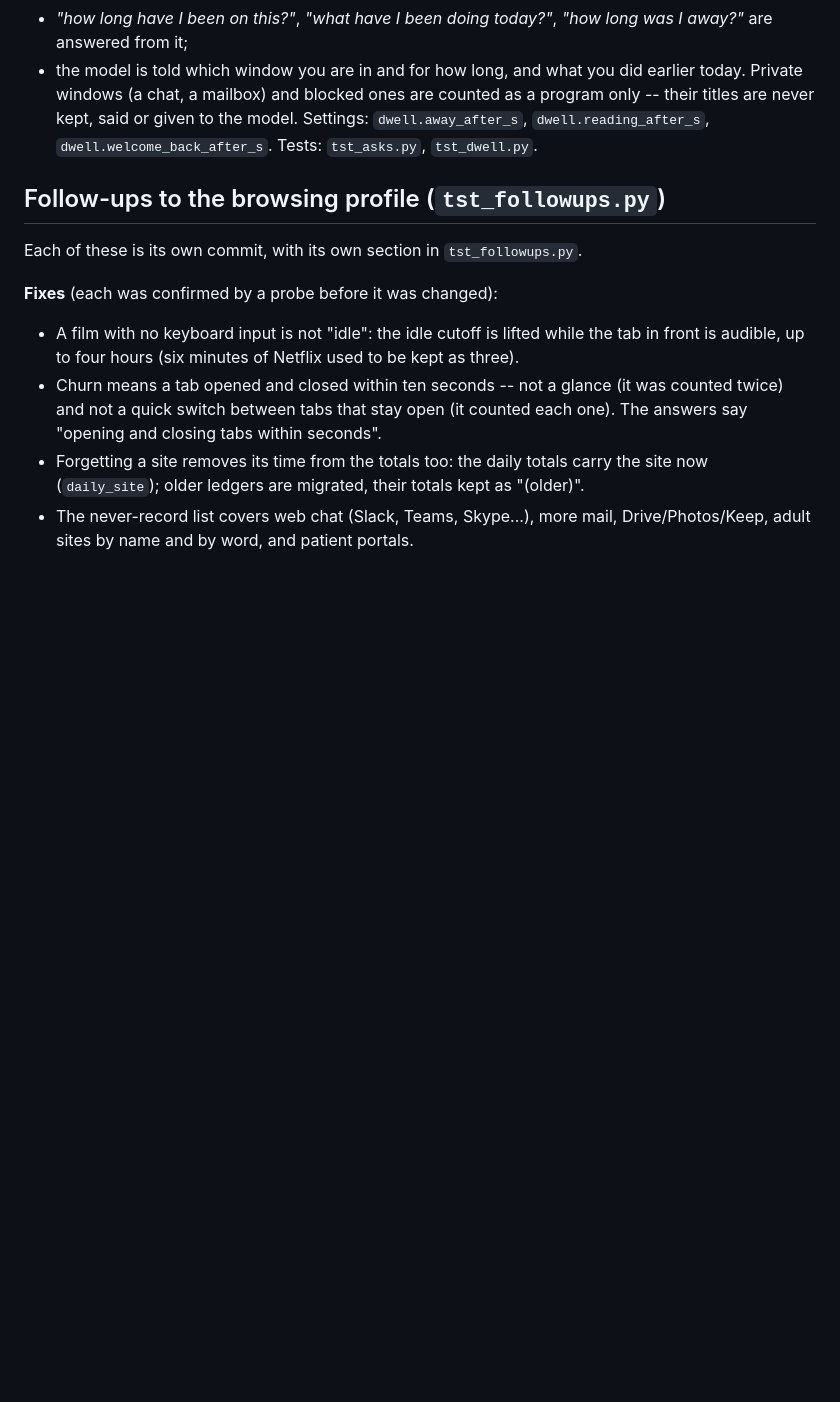
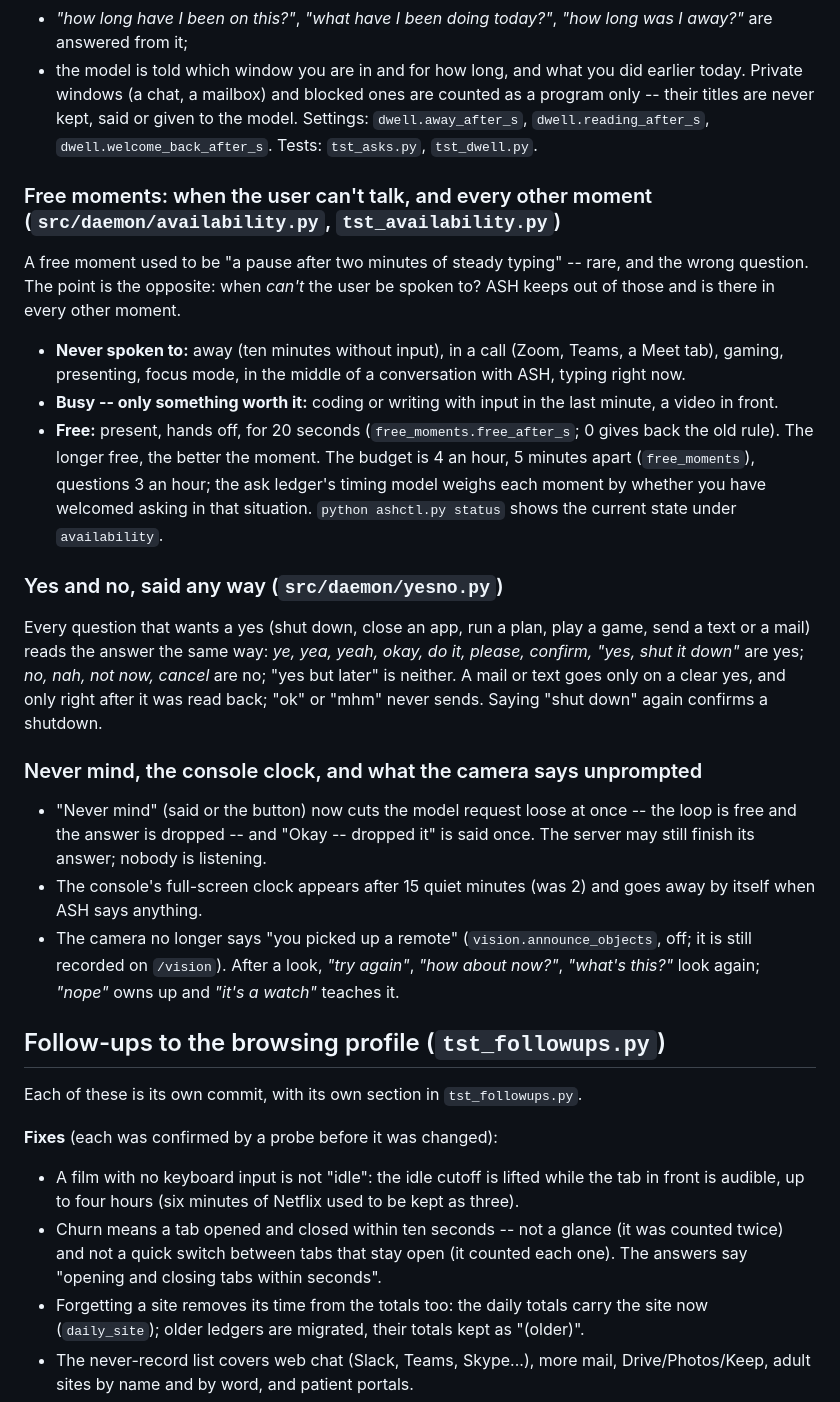
Before and after one commit to Khalidiqnaibi/A.S.H, a Markdown page: README.md, the part around the change. Rendered like a GitHub page; blank space fills up the shorter version.

Commit message:
README: availability, yes/no, never mind, console clock, camera follow-ups

```diff
--- a/README.md
+++ b/README.md
@@ -1784,6 +1784,33 @@ Private windows (a chat, a mailbox) and blocked ones are counted as a program on
 given to the model. Settings: `dwell.away_after_s`, `dwell.reading_after_s`, `dwell.welcome_back_after_s`.
 Tests: `tst_asks.py`, `tst_dwell.py`.
 
+### Free moments: when the user can't talk, and every other moment (`src/daemon/availability.py`, `tst_availability.py`)
+
+A free moment used to be "a pause after two minutes of steady typing" -- rare, and the wrong question. The point is the
+opposite: when *can't* the user be spoken to? ASH keeps out of those and is there in every other moment.
+* **Never spoken to:** away (ten minutes without input), in a call (Zoom, Teams, a Meet tab), gaming, presenting, focus
+  mode, in the middle of a conversation with ASH, typing right now.
+* **Busy -- only something worth it:** coding or writing with input in the last minute, a video in front.
+* **Free:** present, hands off, for 20 seconds (`free_moments.free_after_s`; 0 gives back the old rule). The longer free,
+  the better the moment. The budget is 4 an hour, 5 minutes apart (`free_moments`), questions 3 an hour; the ask ledger's
+  timing model weighs each moment by whether you have welcomed asking in that situation.
+`python ashctl.py status` shows the current state under `availability`.
+
+### Yes and no, said any way (`src/daemon/yesno.py`)
+
+Every question that wants a yes (shut down, close an app, run a plan, play a game, send a text or a mail) reads the answer
+the same way: *ye, yea, yeah, okay, do it, please, confirm, "yes, shut it down"* are yes; *no, nah, not now, cancel* are no;
+"yes but later" is neither. A mail or text goes only on a clear yes, and only right after it was read back; "ok" or "mhm"
+never sends. Saying "shut down" again confirms a shutdown.
+
+### Never mind, the console clock, and what the camera says unprompted
+
+* "Never mind" (said or the button) now cuts the model request loose at once -- the loop is free and the answer is dropped --
+  and "Okay -- dropped it" is said once. The server may still finish its answer; nobody is listening.
+* The console's full-screen clock appears after 15 quiet minutes (was 2) and goes away by itself when ASH says anything.
+* The camera no longer says "you picked up a remote" (`vision.announce_objects`, off; it is still recorded on `/vision`).
+  After a look, *"try again"*, *"how about now?"*, *"what's this?"* look again; *"nope"* owns up and *"it's a watch"* teaches it.
+
 ## Follow-ups to the browsing profile (`tst_followups.py`)
 
 Each of these is its own commit, with its own section in `tst_followups.py`.
```
